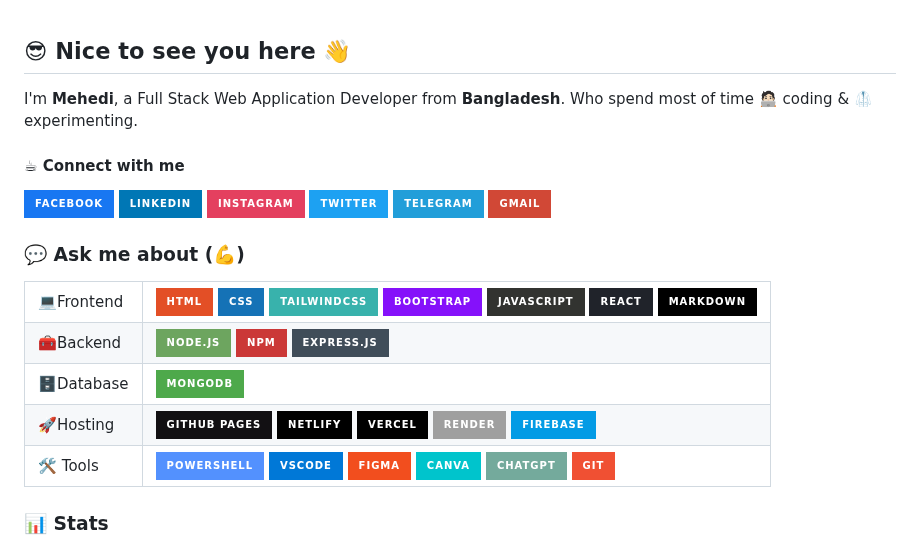
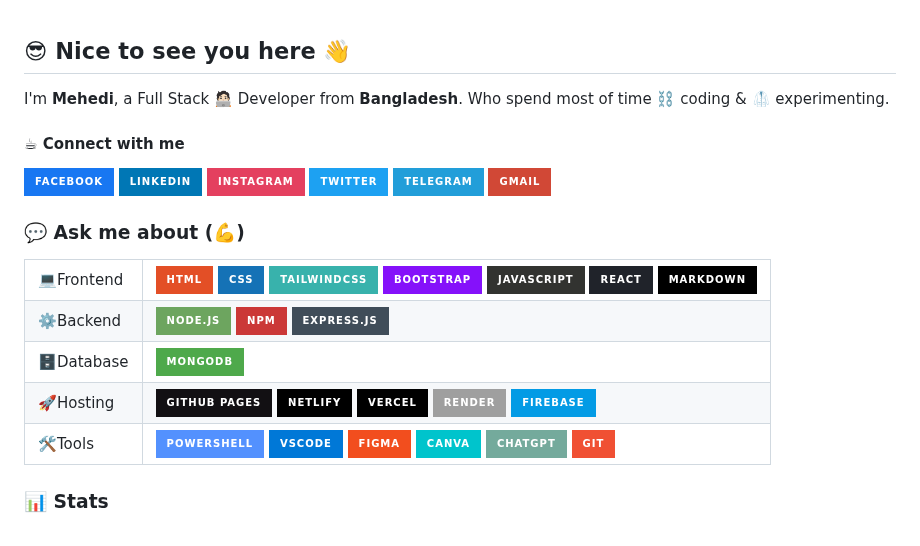
Before and after one commit to thecodermehedi/thecodermehedi, a Markdown page: README.md, the part around the change. Rendered like a GitHub page; badges without logos.

Commit message:
docs: update README.md

```diff
--- a/README.md
+++ b/README.md
@@ -1,6 +1,6 @@
 ## 😎 Nice to see you here 👋
 
-I'm <b>Mehedi</b>, a Full Stack Web Application Developer from <b>Bangladesh</b>. Who spend most of time 🧑🏻‍💻 coding & 🥼 experimenting.
+I'm <b>Mehedi</b>, a Full Stack 🧑🏻‍💻 Developer from <b>Bangladesh</b>. Who spend most of time ⛓️ coding & 🥼 experimenting.
 
 #### ☕ Connect with me
 
@@ -22,7 +22,7 @@ I'm <b>Mehedi</b>, a Full Stack Web Application Developer from <b>Bangladesh</b>
 </td>
     </tr>
     <tr>
-        <td>🧰Backend</td>
+        <td>⚙️Backend</td>
         <td><img src="https://img.shields.io/badge/node.js-6DA55F?logo=node.js&logoColor=white&style=for-the-badge" alt="Node.js">
 <img src="https://img.shields.io/badge/NPM-%23CB3837.svg?style=for-the-badge&logo=npm&logoColor=white" alt="NPM">
 <img src="https://img.shields.io/badge/express.js-%23404d59.svg?style=for-the-badge&logo=express&logoColor=%2361DAFB" alt="Express.js">
@@ -44,7 +44,7 @@ I'm <b>Mehedi</b>, a Full Stack Web Application Developer from <b>Bangladesh</b>
 </td>
     </tr>
     <tr>
-    <td>🛠 Tools</td>
+    <td>🛠Tools</td>
     <td>
     <img src="https://img.shields.io/badge/PowerShell-%235391FE.svg?style=for-the-badge&logo=powershell&logoColor=white" alt="PowerShell">
     <img src="https://img.shields.io/badge/VSCode-0078d7.svg?style=for-the-badge&logo=visual-studio-code&logoColor=white" alt="VSCode">
```
